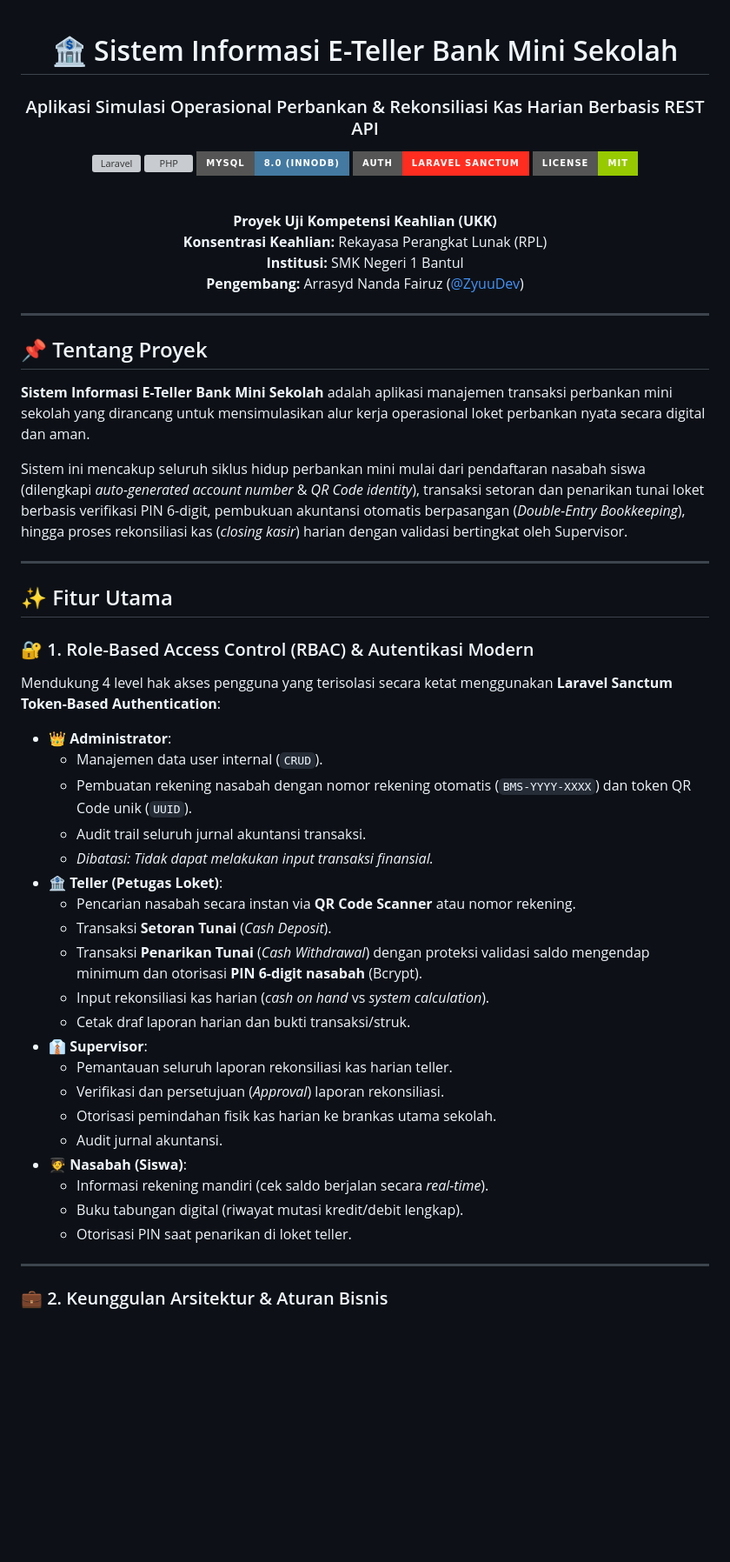
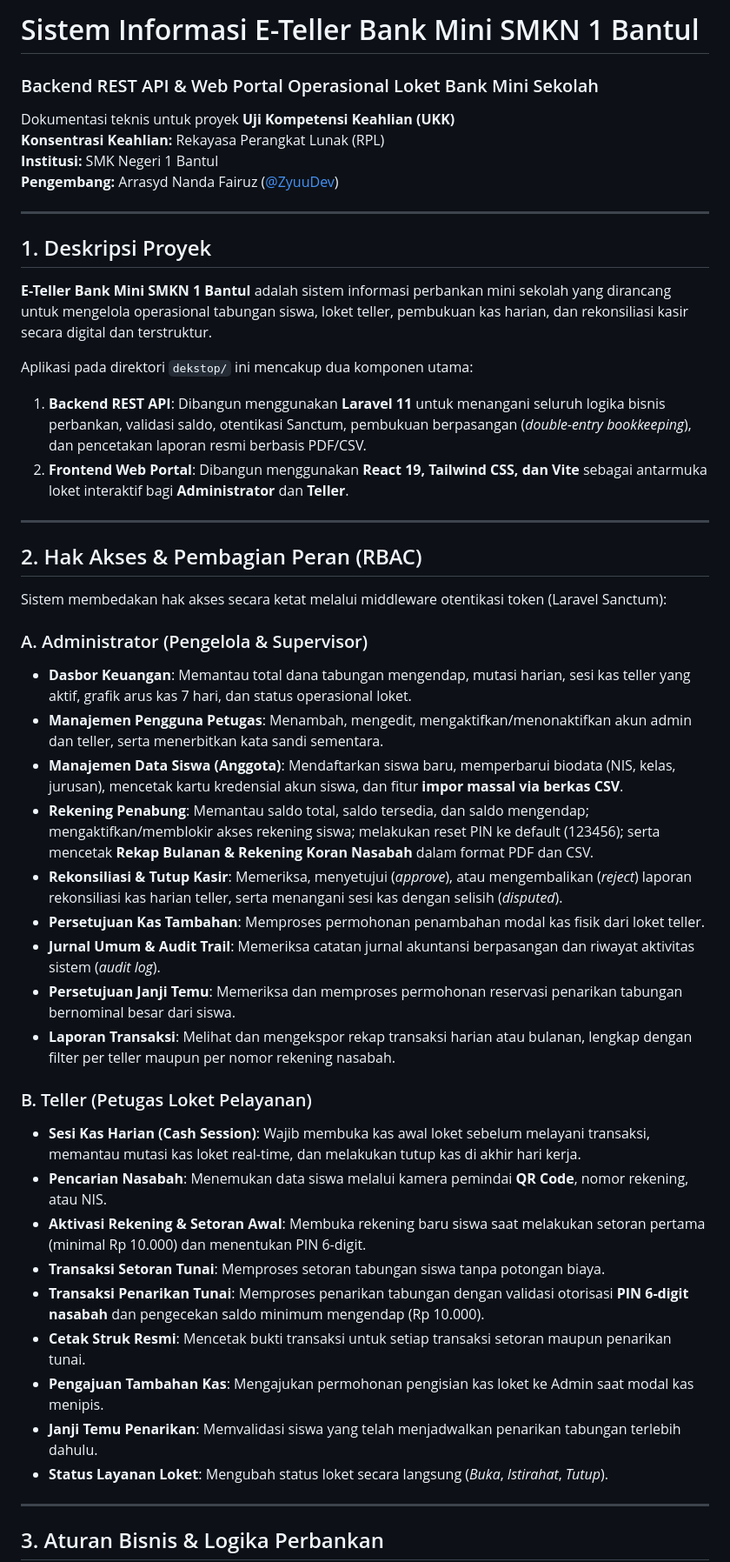
Before and after one commit to ZyuuDev/UKK_E-Teller_Bank_Mini_ArrasydNandaFairuz, a Markdown page: README.md, the part around one of its changes. Shown at 87% size. Rendered like a GitHub page; badges without logos; blank space fills up the shorter version; grey boxes are pictures that could not be loaded.

Commit message:
docs: update README with accurate UKK architecture, real database schema, and complete API endpoints

```diff
--- a/README.md
+++ b/README.md
@@ -1,59 +1,50 @@
-<div align="center">
+# Sistem Informasi E-Teller Bank Mini SMKN 1 Bantul
+### Backend REST API & Web Portal Operasional Loket Bank Mini Sekolah
 
-# 🏦 Sistem Informasi E-Teller Bank Mini Sekolah
-### Aplikasi Simulasi Operasional Perbankan & Rekonsiliasi Kas Harian Berbasis REST API
-
-[![Laravel](https://img.shields.io/badge/Laravel-11.x%20%2F%2012.x-FF2D20?style=for-the-badge&logo=laravel&logoColor=white)](https://laravel.com)
-[![PHP](https://img.shields.io/badge/PHP-8.3%20%2F%208.4-777BB4?style=for-the-badge&logo=php&logoColor=white)](https://php.net)
-[![MySQL](https://img.shields.io/badge/MySQL-8.0%20(InnoDB)-4479A1?style=for-the-badge&logo=mysql&logoColor=white)](https://mysql.com)
-[![Sanctum](https://img.shields.io/badge/Auth-Laravel%20Sanctum-FF2D20?style=for-the-badge&logo=laravel&logoColor=white)](https://laravel.com/docs/sanctum)
-[![License](https://img.shields.io/badge/License-MIT-green?style=for-the-badge)](LICENSE)
-
-<br/>
-
-**Proyek Uji Kompetensi Keahlian (UKK)**
+Dokumentasi teknis untuk proyek **Uji Kompetensi Keahlian (UKK)**
 **Konsentrasi Keahlian:** Rekayasa Perangkat Lunak (RPL)
 **Institusi:** SMK Negeri 1 Bantul
 **Pengembang:** Arrasyd Nanda Fairuz ([@ZyuuDev](https://github.com/ZyuuDev))
 
 ---
 
-</div>
+## 1. Deskripsi Proyek
 
-## 📌 Tentang Proyek
+**E-Teller Bank Mini SMKN 1 Bantul** adalah sistem informasi perbankan mini sekolah yang dirancang untuk mengelola operasional tabungan siswa, loket teller, pembukuan kas harian, dan rekonsiliasi kasir secara digital dan terstruktur.
 
-**Sistem Informasi E-Teller Bank Mini Sekolah** adalah aplikasi manajemen transaksi perbankan mini sekolah yang dirancang untuk mensimulasikan alur kerja operasional loket perbankan nyata secara digital dan aman.
-
-Sistem ini mencakup seluruh siklus hidup perbankan mini mulai dari pendaftaran nasabah siswa (dilengkapi *auto-generated account number* & *QR Code identity*), transaksi setoran dan penarikan tunai loket berbasis verifikasi PIN 6-digit, pembukuan akuntansi otomatis berpasangan (*Double-Entry Bookkeeping*), hingga proses rekonsiliasi kas (*closing kasir*) harian dengan validasi bertingkat oleh Supervisor.
+Aplikasi pada direktori `dekstop/` ini mencakup dua komponen utama:
+1. **Backend REST API**: Dibangun menggunakan **Laravel 11** untuk menangani seluruh logika bisnis perbankan, validasi saldo, otentikasi Sanctum, pembukuan berpasangan (*double-entry bookkeeping*), dan pencetakan laporan resmi berbasis PDF/CSV.
+2. **Frontend Web Portal**: Dibangun menggunakan **React 19, Tailwind CSS, dan Vite** sebagai antarmuka loket interaktif bagi **Administrator** dan **Teller**.
 
 ---
 
-## ✨ Fitur Utama
+## 2. Hak Akses & Pembagian Peran (RBAC)
 
-### 🔐 1. Role-Based Access Control (RBAC) & Autentikasi Modern
-Mendukung 4 level hak akses pengguna yang terisolasi secara ketat menggunakan **Laravel Sanctum Token-Based Authentication**:
-- **👑 Administrator**:
-  - Manajemen data user internal (`CRUD`).
-  - Pembuatan rekening nasabah dengan nomor rekening otomatis (`BMS-YYYY-XXXX`) dan token QR Code unik (`UUID`).
-  - Audit trail seluruh jurnal akuntansi transaksi.
-  - *Dibatasi: Tidak dapat melakukan input transaksi finansial.*
-- **🏦 Teller (Petugas Loket)**:
-  - Pencarian nasabah secara instan via **QR Code Scanner** atau nomor rekening.
-  - Transaksi **Setoran Tunai** (*Cash Deposit*).
-  - Transaksi **Penarikan Tunai** (*Cash Withdrawal*) dengan proteksi validasi saldo mengendap minimum dan otorisasi **PIN 6-digit nasabah** (Bcrypt).
-  - Input rekonsiliasi kas harian (*cash on hand* vs *system calculation*).
-  - Cetak draf laporan harian dan bukti transaksi/struk.
-- **👔 Supervisor**:
-  - Pemantauan seluruh laporan rekonsiliasi kas harian teller.
-  - Verifikasi dan persetujuan (*Approval*) laporan rekonsiliasi.
-  - Otorisasi pemindahan fisik kas harian ke brankas utama sekolah.
-  - Audit jurnal akuntansi.
-- **🧑‍🎓 Nasabah (Siswa)**:
-  - Informasi rekening mandiri (cek saldo berjalan secara *real-time*).
-  - Buku tabungan digital (riwayat mutasi kredit/debit lengkap).
-  - Otorisasi PIN saat penarikan di loket teller.
+Sistem membedakan hak akses secara ketat melalui middleware otentikasi token (Laravel Sanctum):
+
+### A. Administrator (Pengelola & Supervisor)
+* **Dasbor Keuangan**: Memantau total dana tabungan mengendap, mutasi harian, sesi kas teller yang aktif, grafik arus kas 7 hari, dan status operasional loket.
+* **Manajemen Pengguna Petugas**: Menambah, mengedit, mengaktifkan/menonaktifkan akun admin dan teller, serta menerbitkan kata sandi sementara.
+* **Manajemen Data Siswa (Anggota)**: Mendaftarkan siswa baru, memperbarui biodata (NIS, kelas, jurusan), mencetak kartu kredensial akun siswa, dan fitur **impor massal via berkas CSV**.
+* **Rekening Penabung**: Memantau saldo total, saldo tersedia, dan saldo mengendap; mengaktifkan/memblokir akses rekening siswa; melakukan reset PIN ke default (123456); serta mencetak **Rekap Bulanan & Rekening Koran Nasabah** dalam format PDF dan CSV.
+* **Rekonsiliasi & Tutup Kasir**: Memeriksa, menyetujui (*approve*), atau mengembalikan (*reject*) laporan rekonsiliasi kas harian teller, serta menangani sesi kas dengan selisih (*disputed*).
+* **Persetujuan Kas Tambahan**: Memproses permohonan penambahan modal kas fisik dari loket teller.
+* **Jurnal Umum & Audit Trail**: Memeriksa catatan jurnal akuntansi berpasangan dan riwayat aktivitas sistem (*audit log*).
+* **Persetujuan Janji Temu**: Memeriksa dan memproses permohonan reservasi penarikan tabungan bernominal besar dari siswa.
+* **Laporan Transaksi**: Melihat dan mengekspor rekap transaksi harian atau bulanan, lengkap dengan filter per teller maupun per nomor rekening nasabah.
+
+### B. Teller (Petugas Loket Pelayanan)
+* **Sesi Kas Harian (Cash Session)**: Wajib membuka kas awal loket sebelum melayani transaksi, memantau mutasi kas loket real-time, dan melakukan tutup kas di akhir hari kerja.
+* **Pencarian Nasabah**: Menemukan data siswa melalui kamera pemindai **QR Code**, nomor rekening, atau NIS.
+* **Aktivasi Rekening & Setoran Awal**: Membuka rekening baru siswa saat melakukan setoran pertama (minimal Rp 10.000) dan menentukan PIN 6-digit.
+* **Transaksi Setoran Tunai**: Memproses setoran tabungan siswa tanpa potongan biaya.
+* **Transaksi Penarikan Tunai**: Memproses penarikan tabungan dengan validasi otorisasi **PIN 6-digit nasabah** dan pengecekan saldo minimum mengendap (Rp 10.000).
+* **Cetak Struk Resmi**: Mencetak bukti transaksi untuk setiap transaksi setoran maupun penarikan tunai.
+* **Pengajuan Tambahan Kas**: Mengajukan permohonan pengisian kas loket ke Admin saat modal kas menipis.
+* **Janji Temu Penarikan**: Memvalidasi siswa yang telah menjadwalkan penarikan tabungan terlebih dahulu.
+* **Status Layanan Loket**: Mengubah status loket secara langsung (*Buka*, *Istirahat*, *Tutup*).
 
 ---
 
-### 💼 2. Keunggulan Arsitektur & Aturan Bisnis
+## 3. Aturan Bisnis & Logika Perbankan
 
```
Also changed, not shown: other parts of README.md (+270 -220 lines).
